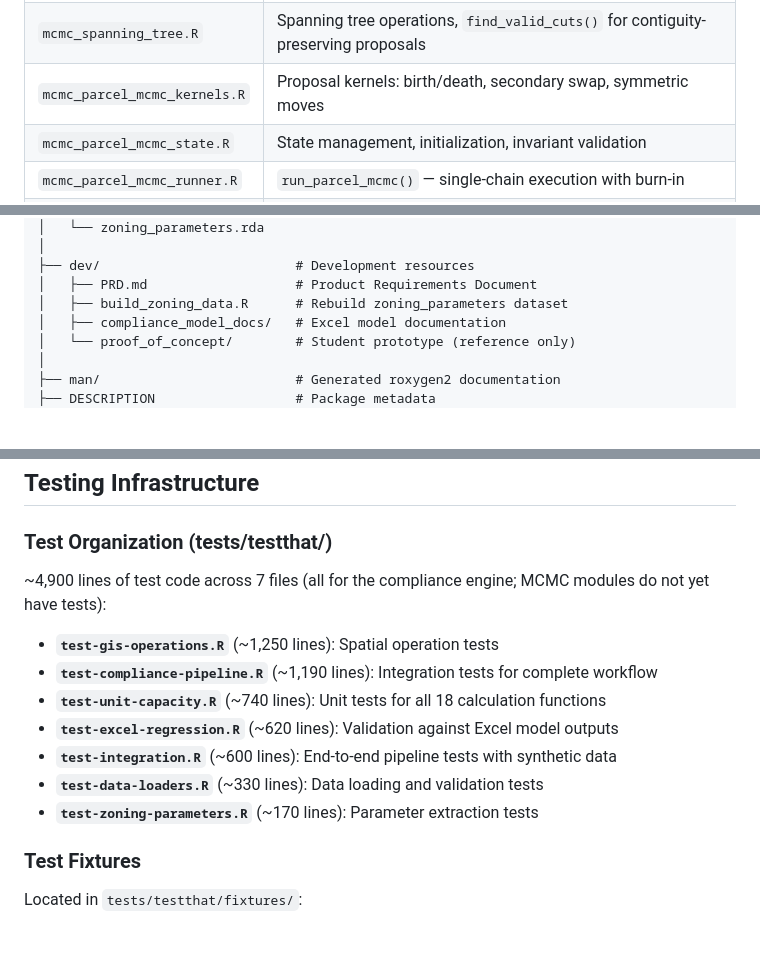
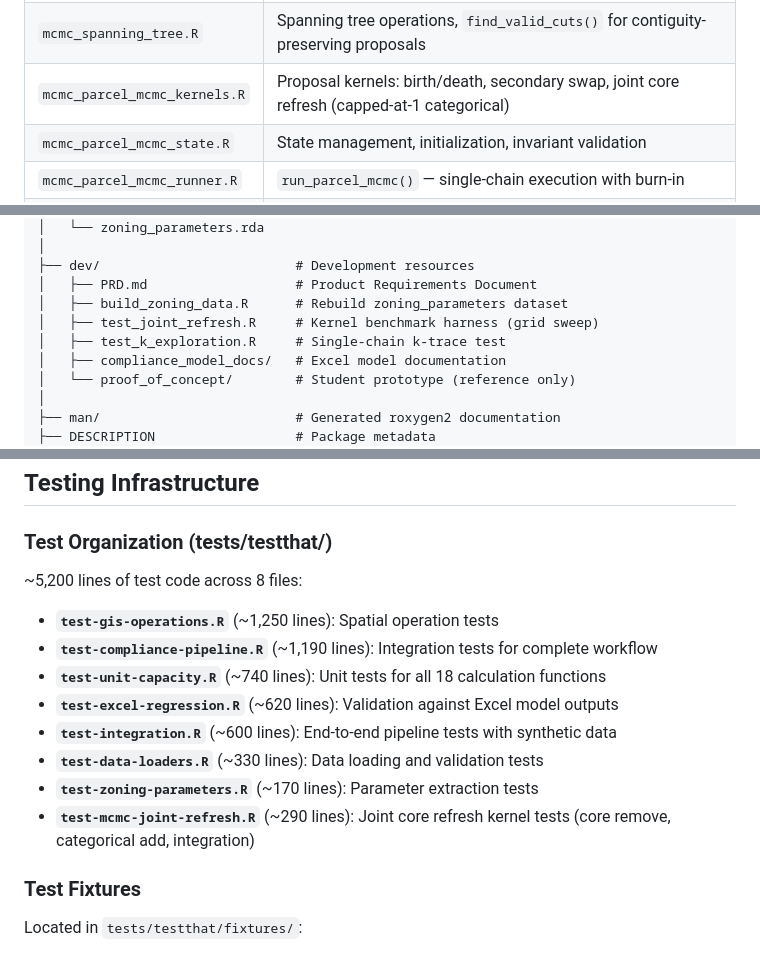
Before and after one commit to fdhidalgo/mbtazone, a Markdown page: CLAUDE.md, 3 parts joined by grey strips. Rendered like a GitHub page; blank space fills up the shorter version.

Commit message:
Update CLAUDE.md for capped-at-1 joint core refresh kernel
- Add joint core refresh to key concepts
- Update kernels module description
- Add dev harness files to directory tree
- Add test-mcmc-joint-refresh.R to test organization
- Update test file count (7 → 8)

Co-Authored-By: Claude Opus 4.6 (1M context) <noreply@anthropic.com>

```diff
--- a/CLAUDE.md
+++ b/CLAUDE.md
@@ -52,7 +53,7 @@ A parcel-level MCMC sampler that searches for zoning district configurations mee
 | `mcmc_parcel_library.R` | LCC discovery engine (~3K lines): BFS, capacity bands, tree-based discovery, seed selection, `generate_initial_states_from_lccs()` |
 | `mcmc_parcel_feasibility.R` | `analyze_parcel_feasibility()` — checks if district can meet constraints |
 | `mcmc_spanning_tree.R` | Spanning tree operations, `find_valid_cuts()` for contiguity-preserving proposals |
-| `mcmc_parcel_mcmc_kernels.R` | Proposal kernels: birth/death, secondary swap, symmetric moves |
+| `mcmc_parcel_mcmc_kernels.R` | Proposal kernels: birth/death, secondary swap, joint core refresh (capped-at-1 categorical) |
 | `mcmc_parcel_mcmc_state.R` | State management, initialization, invariant validation |
 | `mcmc_parcel_mcmc_runner.R` | `run_parcel_mcmc()` — single-chain execution with burn-in |
 | `mcmc_parcel_multichain.R` | Multi-chain parallel execution, Gelman-Rubin diagnostics, geographic coverage |
@@ -165,6 +166,8 @@ mbtazone/
 ├── dev/                         # Development resources
 │   ├── PRD.md                   # Product Requirements Document
 │   ├── build_zoning_data.R      # Rebuild zoning_parameters dataset
+│   ├── test_joint_refresh.R     # Kernel benchmark harness (grid sweep)
+│   ├── test_k_exploration.R     # Single-chain k-trace test
 │   ├── compliance_model_docs/   # Excel model documentation
 │   └── proof_of_concept/        # Student prototype (reference only)
 │
@@ -271,7 +274,7 @@ Use when parcels and spatial layers are fixed across iterations. Don't use for s
 
 ### Test Organization (tests/testthat/)
 
-~4,900 lines of test code across 7 files (all for the compliance engine; MCMC modules do not yet have tests):
+~5,200 lines of test code across 8 files:
 
 - **`test-gis-operations.R`** (~1,250 lines): Spatial operation tests
 - **`test-compliance-pipeline.R`** (~1,190 lines): Integration tests for complete workflow
@@ -280,6 +283,7 @@ Use when parcels and spatial layers are fixed across iterations. Don't use for s
 - **`test-integration.R`** (~600 lines): End-to-end pipeline tests with synthetic data
 - **`test-data-loaders.R`** (~330 lines): Data loading and validation tests
 - **`test-zoning-parameters.R`** (~170 lines): Parameter extraction tests
+- **`test-mcmc-joint-refresh.R`** (~290 lines): Joint core refresh kernel tests (core remove, categorical add, integration)
 
 ### Test Fixtures
 
```
Also changed, not shown: other parts of CLAUDE.md (+1 -0 lines).
